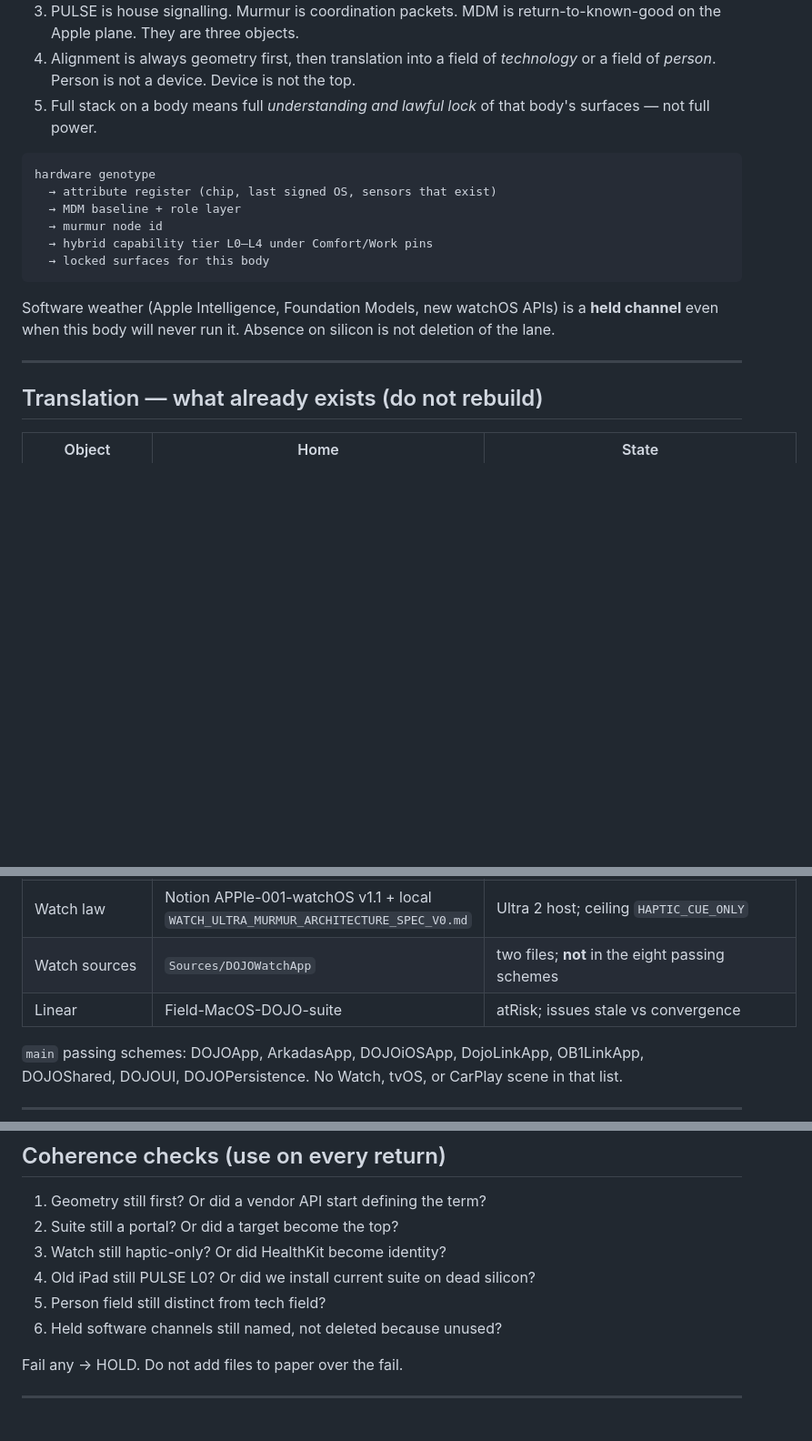
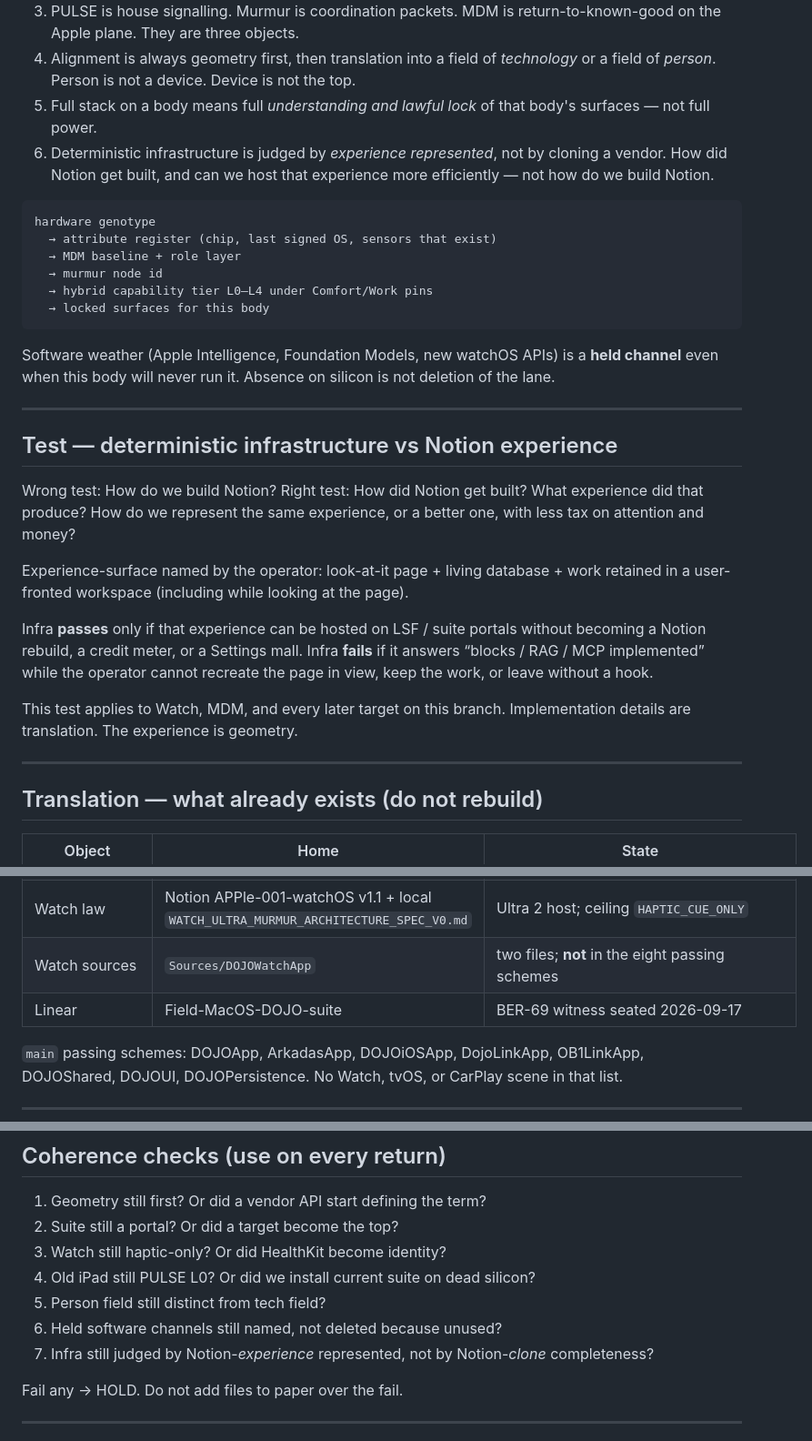
Before and after one commit to nexus-infinity/DOJO-suite, a Markdown page: docs/PROPOSAL_GEOMETRY_FIRST_SURFACES_20260917.md, 3 parts joined by grey strips. Shown at 91% size. Rendered like a GitHub page; blank space fills up the shorter version.

Commit message:
Seat Notion-experience test for deterministic infrastructure

````diff
--- a/docs/PROPOSAL_GEOMETRY_FIRST_SURFACES_20260917.md
+++ b/docs/PROPOSAL_GEOMETRY_FIRST_SURFACES_20260917.md
@@ -16,6 +16,7 @@ This packet seats ideas from the 2026-09-17 sitting so they can be checked for c
 3. PULSE is house signalling. Murmur is coordination packets. MDM is return-to-known-good on the Apple plane. They are three objects.
 4. Alignment is always geometry first, then translation into a field of *technology* or a field of *person*. Person is not a device. Device is not the top.
 5. Full stack on a body means full *understanding and lawful lock* of that body's surfaces — not full power.
+6. Deterministic infrastructure is judged by *experience represented*, not by cloning a vendor. How did Notion get built, and can we host that experience more efficiently — not how do we build Notion.
 
 ```text
 hardware genotype
@@ -30,6 +31,20 @@ Software weather (Apple Intelligence, Foundation Models, new watchOS APIs) is a
 
 ---
 
+## Test — deterministic infrastructure vs Notion experience
+
+Wrong test: How do we build Notion?
+Right test: How did Notion get built? What experience did that produce? How do we represent the same experience, or a better one, with less tax on attention and money?
+
+Experience-surface named by the operator: look-at-it page + living database + work retained in a user-fronted workspace (including while looking at the page).
+
+Infra **passes** only if that experience can be hosted on LSF / suite portals without becoming a Notion rebuild, a credit meter, or a Settings mall.
+Infra **fails** if it answers “blocks / RAG / MCP implemented” while the operator cannot recreate the page in view, keep the work, or leave without a hook.
+
+This test applies to Watch, MDM, and every later target on this branch. Implementation details are translation. The experience is geometry.
+
+---
+
 ## Translation — what already exists (do not rebuild)
 
 | Object | Home | State |
@@ -40,7 +55,7 @@ Software weather (Apple Intelligence, Foundation Models, new watchOS APIs) is a
 | MDM / murmur treaty | Notion *Dojo Field Protocol — Managed Devices* | design seated; loop not live |
 | Watch law | Notion APPle-001-watchOS v1.1 + local `WATCH_ULTRA_MURMUR_ARCHITECTURE_SPEC_V0.md` | Ultra 2 host; ceiling `HAPTIC_CUE_ONLY` |
 | Watch sources | `Sources/DOJOWatchApp` | two files; **not** in the eight passing schemes |
-| Linear | Field-MacOS-DOJO-suite | atRisk; issues stale vs convergence |
+| Linear | Field-MacOS-DOJO-suite | BER-69 witness seated 2026-09-17 |
 
 `main` passing schemes: DOJOApp, ArkadasApp, DOJOiOSApp, DojoLinkApp, OB1LinkApp, DOJOShared, DOJOUI, DOJOPersistence. No Watch, tvOS, or CarPlay scene in that list.
 
@@ -91,6 +106,7 @@ Attributes plug under the hood. No Settings mall. Copartner holds the difference
 4. Old iPad still PULSE L0? Or did we install current suite on dead silicon?
 5. Person field still distinct from tech field?
 6. Held software channels still named, not deleted because unused?
+7. Infra still judged by Notion-*experience* represented, not by Notion-*clone* completeness?
 
 Fail any → HOLD. Do not add files to paper over the fail.
 
````
